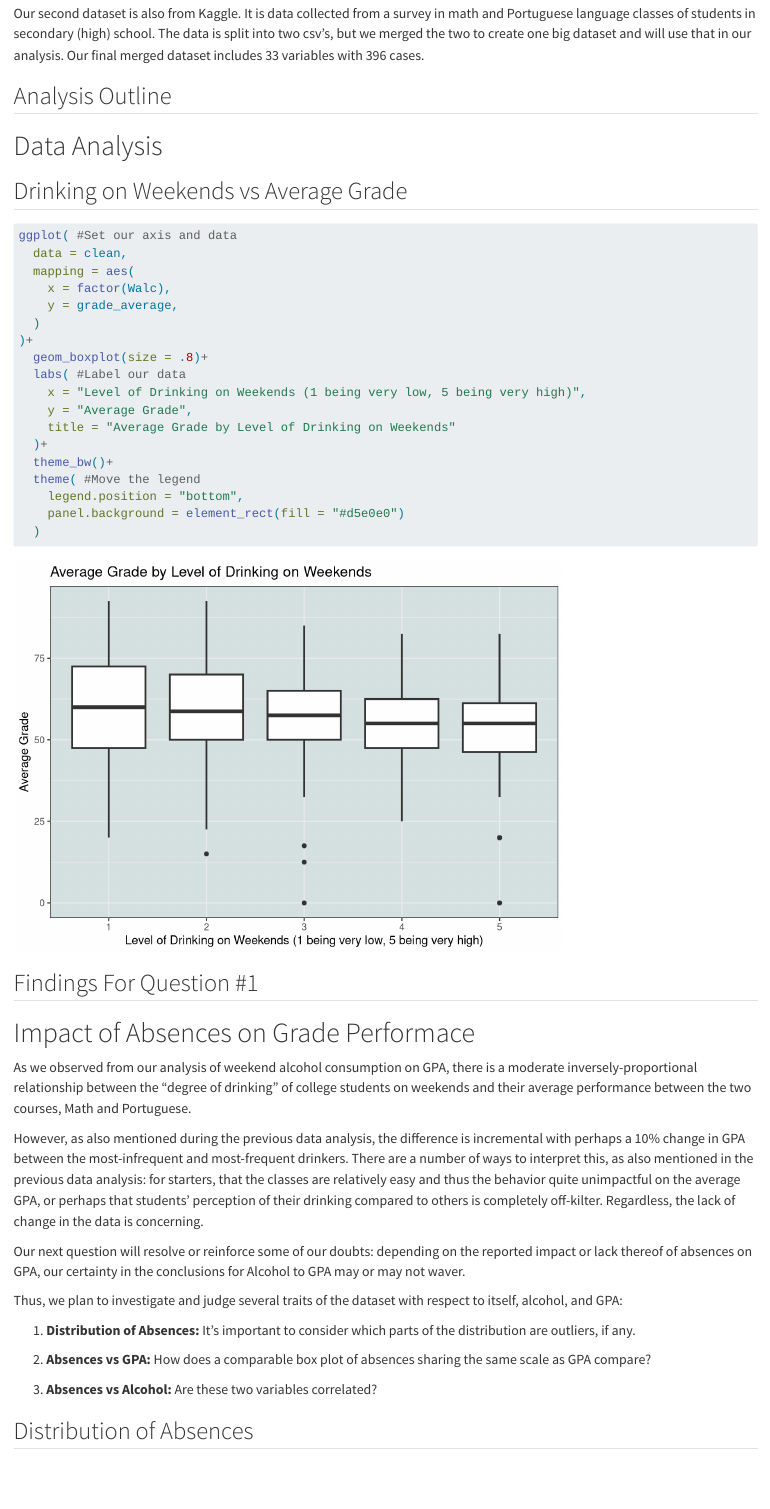
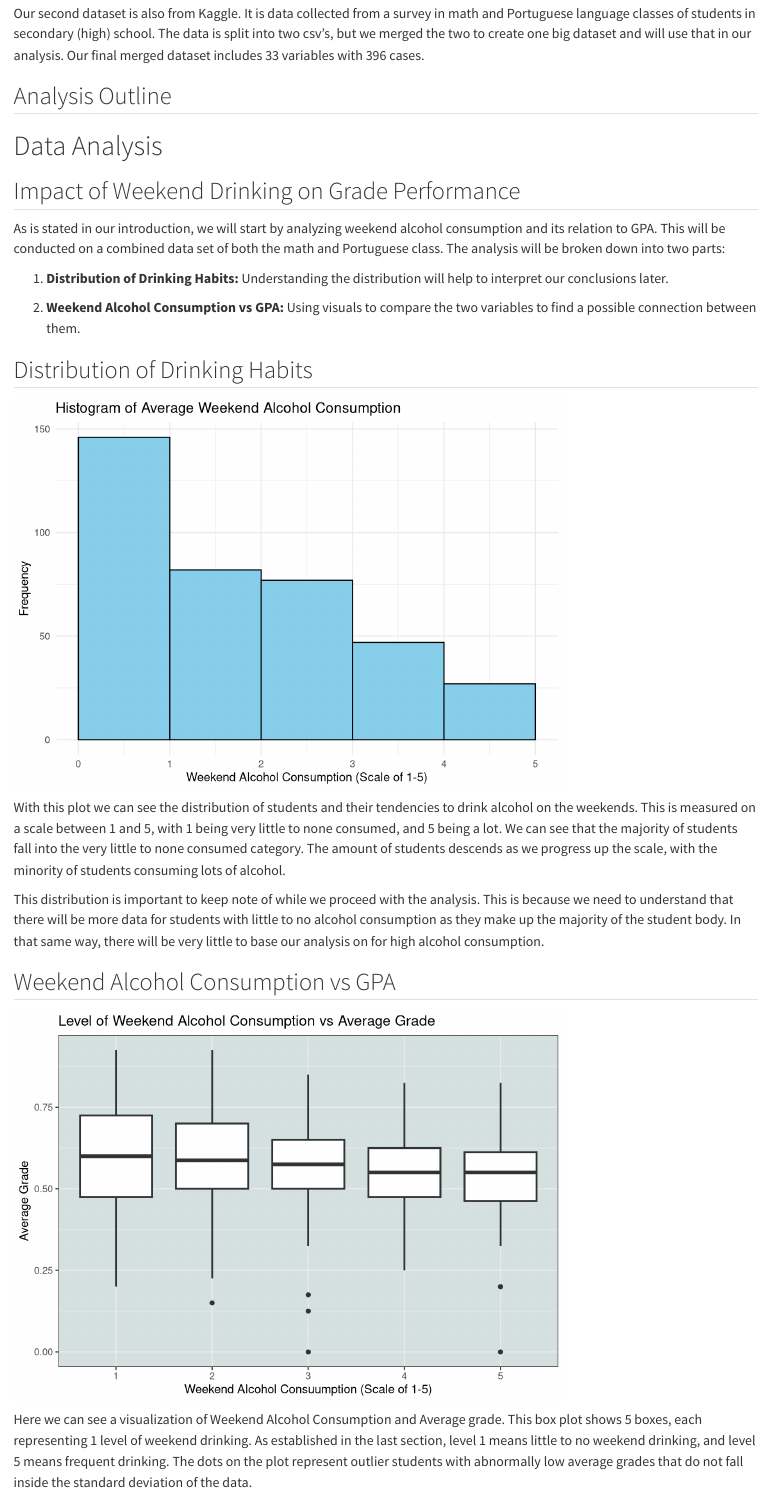
Before and after one commit to Stat184-Fall2024/Sec1_FP_Elizabeth_Anthony_Jason, a Quarto document (code/Final_Project.qmd): the page in a window 1100 px wide, from 1430 px down. Rendered offline with R 4.5, knitr and Pandoc in place of Quarto, with nearby package versions; some code elsewhere in the file could not run offline; long lines of code are wrapped.

Commit message:
Update Final_Project.qmd

````diff
--- a/code/Final_Project.qmd
+++ b/code/Final_Project.qmd
@@ -51,29 +51,55 @@ Our second dataset is also from Kaggle. It is data collected from a survey in ma
 
 # Data Analysis
 
-## Drinking on Weekends vs Average Grade
+## Impact of Weekend Drinking on Grade Performance
+
+As is stated in our introduction, we will start by analyzing weekend alcohol consumption and its relation to GPA. This will be conducted on a combined data set of both the math and Portuguese class. The analysis will be broken down into two parts:
+
+1.  **Distribution of Drinking Habits:** Understanding the distribution will help to interpret our conclusions later.
+
+2.  **Weekend Alcohol Consumption vs GPA:** Using visuals to compare the two variables to find a possible connection  between them.
+
+## Distribution of Drinking Habits
 
 ```{r}
-ggplot( #Set our axis and data
+#| echo: false
+
+ggplot(clean, aes(x = Walc)) +
+  geom_histogram(breaks = seq(0, 5, by = 1), binwidth = 1, fill = "skyblue", color = "black") +
+  labs(x = "Weekend Alcohol Consumption (Scale of 1-5)", y = "Frequency", title = "Histogram of Average Weekend Alcohol Consumption") +
+  theme_minimal()
+```
+With this plot we can see the distribution of students and their tendencies to drink alcohol on the weekends. This is measured on a scale between 1 and 5, with 1 being very little to none consumed, and 5 being a lot. We can see that the majority of students fall into the very little to none consumed category. The amount of students descends as we progress up the scale, with the minority of students consuming lots of alcohol.
+
+This distribution is important to keep note of while we proceed with the analysis. This is because we need to understand that there will be more data for students with little to no alcohol consumption as they make up the majority of the student body. In that same way, there will be very little to base our analysis on for high alcohol consumption.
+
+## Weekend Alcohol Consumption vs GPA
+
+```{r}
+#| echo: false
+
+
+ggplot( # Set our axis and data
   data = clean,
   mapping = aes(
     x = factor(Walc),
     y = grade_average,
   )
-)+
-  geom_boxplot(size = .8)+
-  labs( #Label our data
-    x = "Level of Drinking on Weekends (1 being very low, 5 being very high)",
+) +
+  geom_boxplot(size = .8) +
+  labs( # Label our data
+    x = "Weekend Alcohol Consuumption (Scale of 1-5)",
     y = "Average Grade",
-    title = "Average Grade by Level of Drinking on Weekends"
-  )+
-  theme_bw()+
-  theme( #Move the legend
-    legend.position = "bottom",
+    title = "Level of Weekend Alcohol Consumption vs Average Grade"
+  ) +
+  theme_bw() +
+  theme(
     panel.background = element_rect(fill = "#d5e0e0")
   )
+```
+Here we can see a visualization of Weekend Alcohol Consumption and Average grade. This box plot shows 5 boxes, each representing 1 level of weekend drinking. As established in the last section, level 1 means little to no weekend drinking, and level 5 means frequent drinking. The dots on the plot represent outlier students with abnormally low average grades that do not fall inside the standard deviation of the data.
 
-```
+
 
 ## Findings For Question #1
 
````
Also changed, not shown: code/Final_Project.qmd (10 more changed lines).
